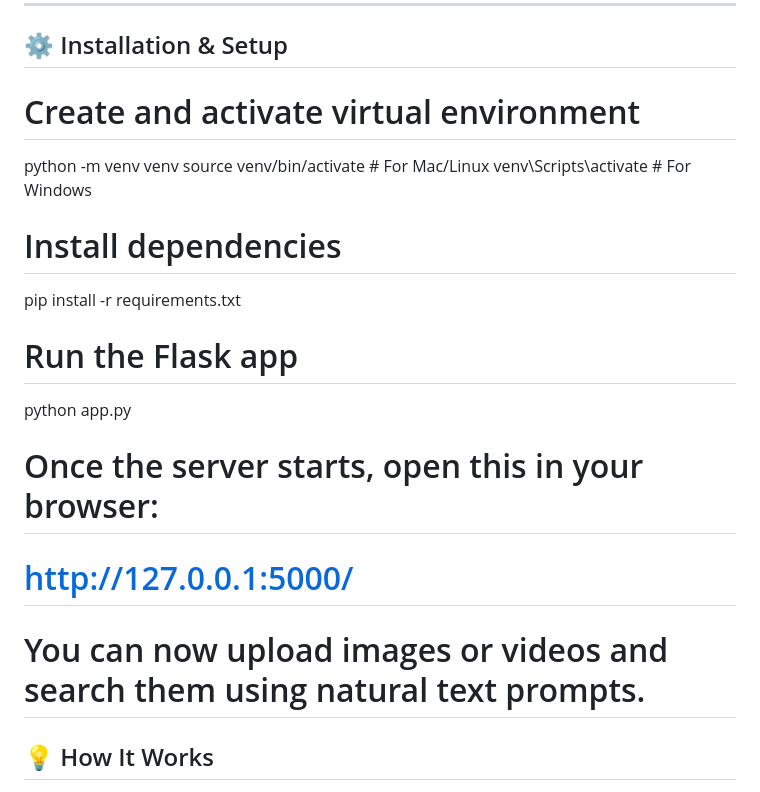
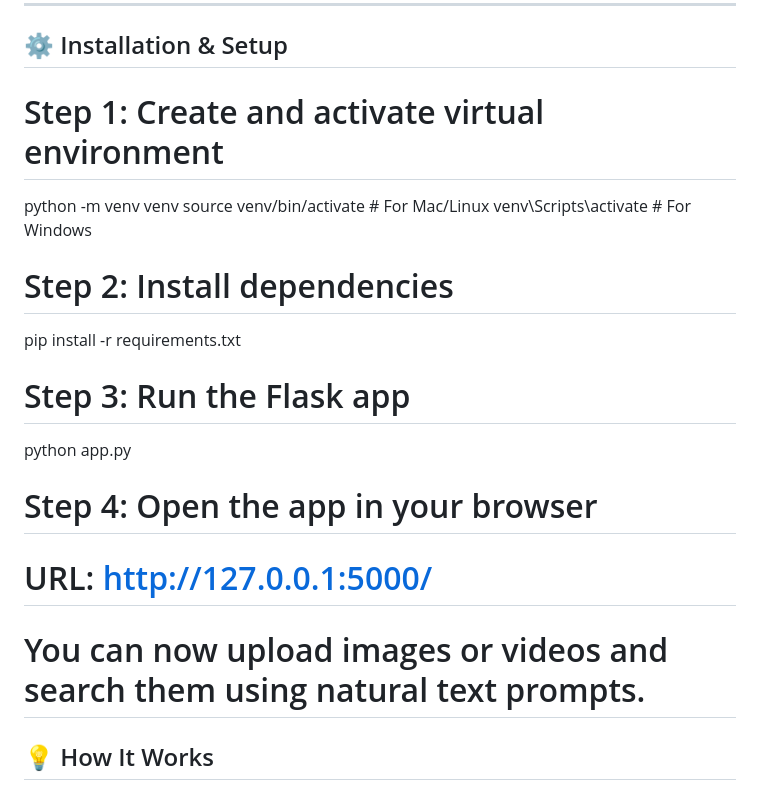
Before and after one commit to Frozen-afk/multimodal-project, a Markdown page: README.md, the part around the change. Drawn GitHub-style.

```diff
--- a/README.md
+++ b/README.md
@@ -39,21 +39,22 @@ ai_gallery_search/
 
 ## ⚙️ Installation & Setup
 
-# Create and activate virtual environment
+# Step 1: Create and activate virtual environment
 python -m venv venv
 source venv/bin/activate    # For Mac/Linux
 venv\Scripts\activate       # For Windows
 
-# Install dependencies
+# Step 2: Install dependencies
 pip install -r requirements.txt
 
-# Run the Flask app
+# Step 3: Run the Flask app
 python app.py
 
-# Once the server starts, open this in your browser:
-# http://127.0.0.1:5000/
+# Step 4: Open the app in your browser
+# URL: http://127.0.0.1:5000/
 
 # You can now upload images or videos and search them using natural text prompts.
+
 
 ## 💡 How It Works
 
```
